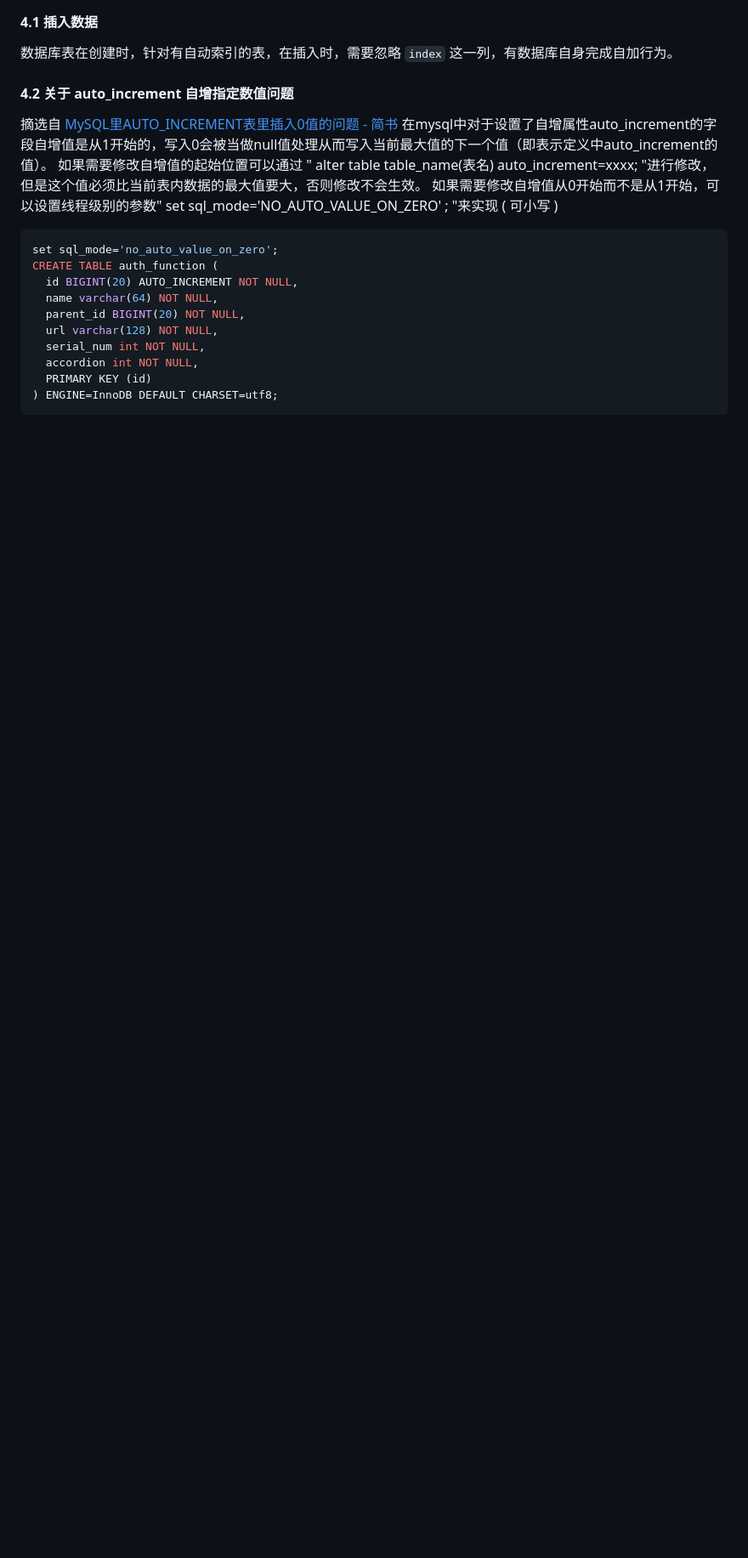
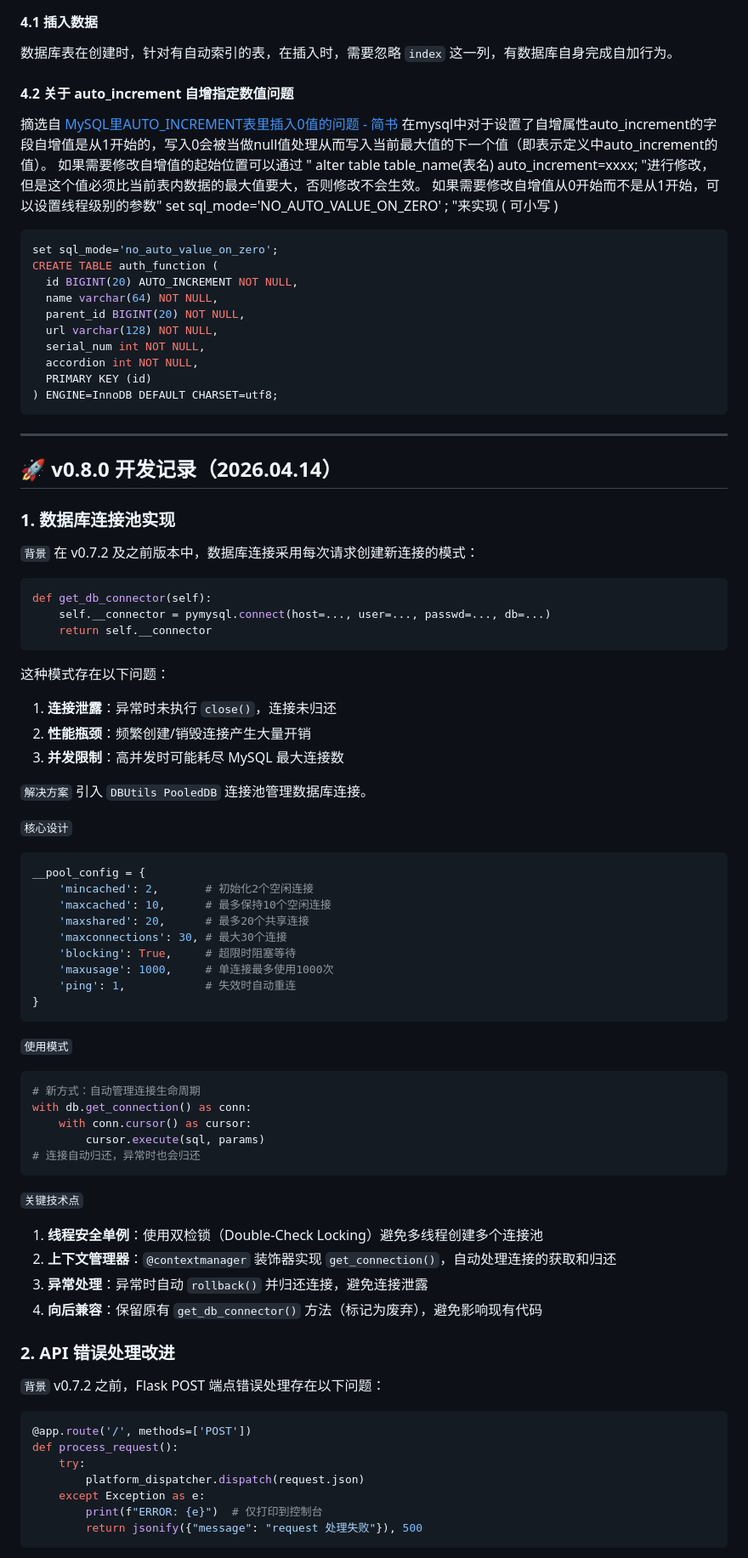
Before and after one commit to WangYan-Good/SocialMediaStreamDownloader, a Markdown page: docs/develop_note.md, the part around one of its changes. Shown at 85% size. GitHub-like rendering; blank space fills up the shorter version.

````diff
--- a/docs/develop_note.md
+++ b/docs/develop_note.md
@@ -164,3 +164,67 @@ CREATE TABLE auth_function (
   PRIMARY KEY (id)
 ) ENGINE=InnoDB DEFAULT CHARSET=utf8;
 ```
+
+---
+
+## 🚀 v0.8.0 开发记录（2026.04.14）
+
+### 1. 数据库连接池实现
+
+`背景`
+在 v0.7.2 及之前版本中，数据库连接采用每次请求创建新连接的模式：
+```python
+def get_db_connector(self):
+    self.__connector = pymysql.connect(host=..., user=..., passwd=..., db=...)
+    return self.__connector
+```
+这种模式存在以下问题：
+1. **连接泄露**：异常时未执行 `close()`，连接未归还
+2. **性能瓶颈**：频繁创建/销毁连接产生大量开销
+3. **并发限制**：高并发时可能耗尽 MySQL 最大连接数
+
+`解决方案`
+引入 `DBUtils PooledDB` 连接池管理数据库连接。
+
+`核心设计`
+```python
+__pool_config = {
+    'mincached': 2,       # 初始化2个空闲连接
+    'maxcached': 10,      # 最多保持10个空闲连接
+    'maxshared': 20,      # 最多20个共享连接
+    'maxconnections': 30, # 最大30个连接
+    'blocking': True,     # 超限时阻塞等待
+    'maxusage': 1000,     # 单连接最多使用1000次
+    'ping': 1,            # 失效时自动重连
+}
+```
+
+`使用模式`
+```python
+# 新方式：自动管理连接生命周期
+with db.get_connection() as conn:
+    with conn.cursor() as cursor:
+        cursor.execute(sql, params)
+# 连接自动归还，异常时也会归还
+```
+
+`关键技术点`
+1. **线程安全单例**：使用双检锁（Double-Check Locking）避免多线程创建多个连接池
+2. **上下文管理器**：`@contextmanager` 装饰器实现 `get_connection()`，自动处理连接的获取和归还
+3. **异常处理**：异常时自动 `rollback()` 并归还连接，避免连接泄露
+4. **向后兼容**：保留原有 `get_db_connector()` 方法（标记为废弃），避免影响现有代码
+
+### 2. API 错误处理改进
+
+`背景`
+v0.7.2 之前，Flask POST 端点错误处理存在以下问题：
+```python
+@app.route('/', methods=['POST'])
+def process_request():
+    try:
+        platform_dispatcher.dispatch(request.json)
+    except Exception as e:
+        print(f"ERROR: {e}")  # 仅打印到控制台
+        return jsonify({"message": "request 处理失败"}), 500
+```
+
````
Also changed, not shown: other parts of docs/develop_note.md (+58 -0 lines).
